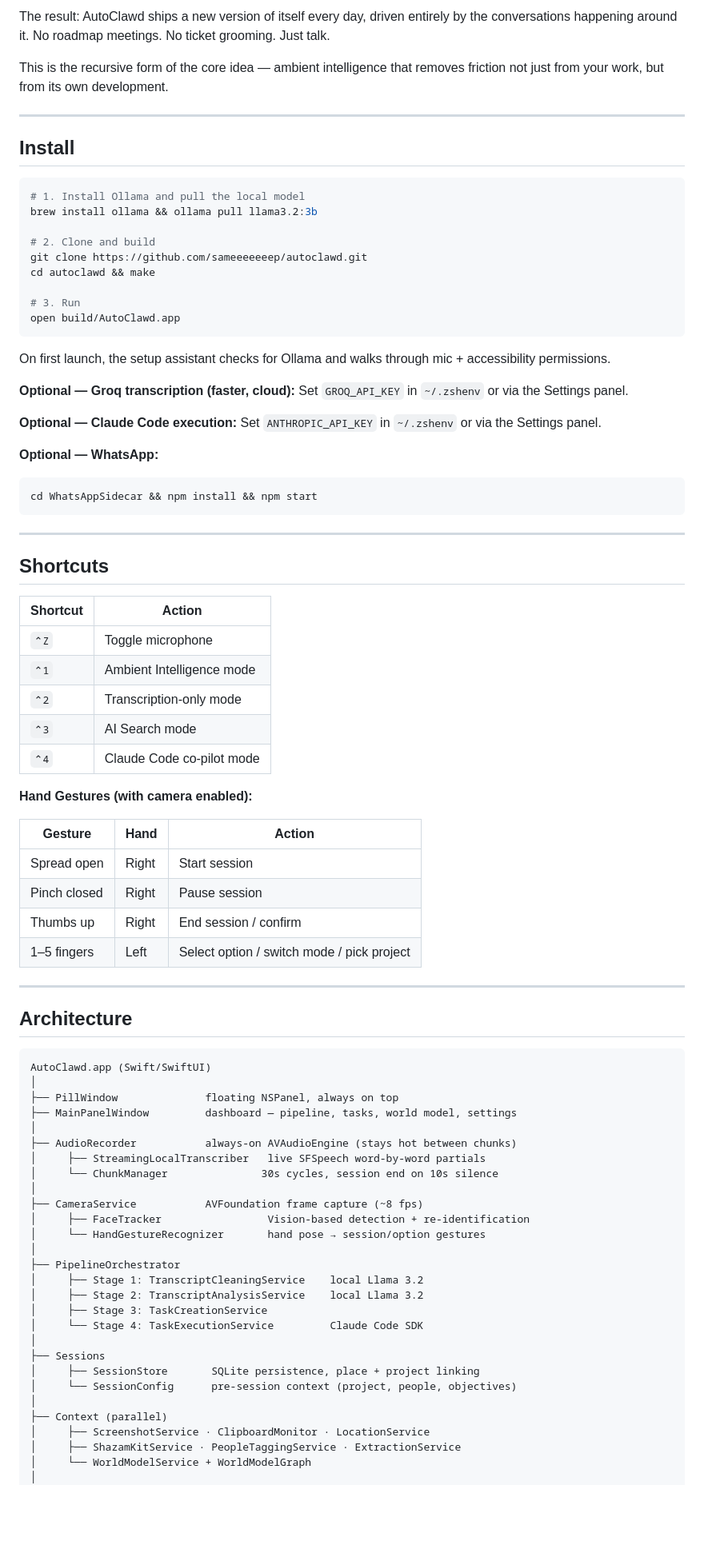
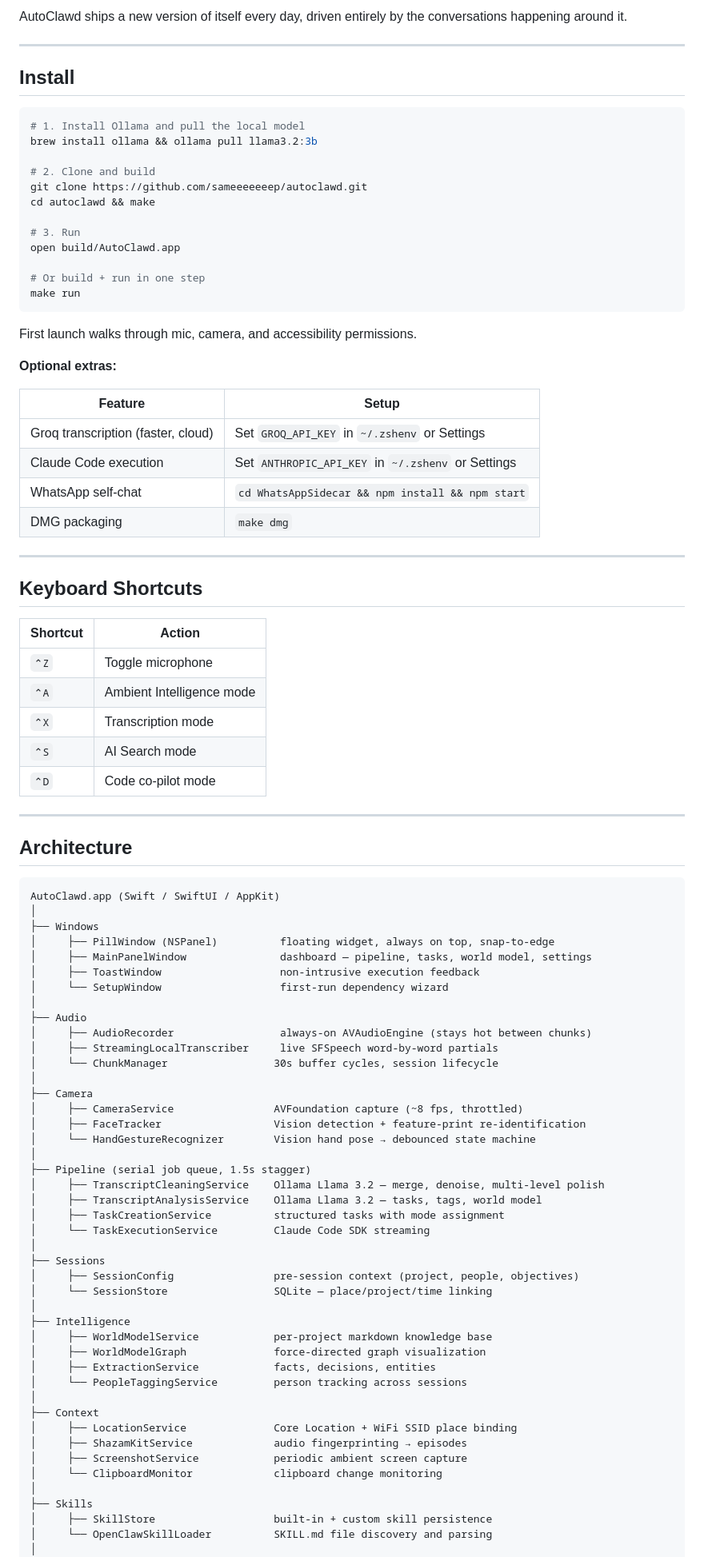
Before and after one commit to sameeeeeeep/autoclawd, a Markdown page: README.md, the part around one of its changes. Shown at 80% size. Rendered like a GitHub page; blank space fills up the shorter version.

````diff
--- a/README.md
+++ b/README.md
@@ -162,8 +222,6 @@ Captured ideas across the day
 ```
 
-The result: AutoClawd ships a new version of itself every day, driven entirely by the conversations happening around it. No roadmap meetings. No ticket grooming. Just talk.
-
-This is the recursive form of the core idea — ambient intelligence that removes friction not just from your work, but from its own development.
+AutoClawd ships a new version of itself every day, driven entirely by the conversations happening around it.
 
 ---
 
@@ -179,73 +237,81 @@ cd autoclawd && make
 
 # 3. Run
 open build/AutoClawd.app
+
+# Or build + run in one step
+make run
 ```
 
-On first launch, the setup assistant checks for Ollama and walks through mic + accessibility permissions.
+First launch walks through mic, camera, and accessibility permissions.
 
-**Optional — Groq transcription (faster, cloud):**
-Set `GROQ_API_KEY` in `~/.zshenv` or via the Settings panel.
+**Optional extras:**
 
-**Optional — Claude Code execution:**
-Set `ANTHROPIC_API_KEY` in `~/.zshenv` or via the Settings panel.
-
-**Optional — WhatsApp:**
-```bash
-cd WhatsAppSidecar && npm install && npm start
-```
+| Feature | Setup |
+|---|---|
+| Groq transcription (faster, cloud) | Set `GROQ_API_KEY` in `~/.zshenv` or Settings |
+| Claude Code execution | Set `ANTHROPIC_API_KEY` in `~/.zshenv` or Settings |
+| WhatsApp self-chat | `cd WhatsAppSidecar && npm install && npm start` |
+| DMG packaging | `make dmg` |
 
 ---
 
-## Shortcuts
+## Keyboard Shortcuts
 
 | Shortcut | Action |
 |---|---|
 | `⌃Z` | Toggle microphone |
-| `⌃1` | Ambient Intelligence mode |
-| `⌃2` | Transcription-only mode |
-| `⌃3` | AI Search mode |
-| `⌃4` | Claude Code co-pilot mode |
-
-**Hand Gestures (with camera enabled):**
-
-| Gesture | Hand | Action |
-|---|---|---|
-| Spread open | Right | Start session |
-| Pinch closed | Right | Pause session |
-| Thumbs up | Right | End session / confirm |
-| 1–5 fingers | Left | Select option / switch mode / pick project |
+| `⌃A` | Ambient Intelligence mode |
+| `⌃X` | Transcription mode |
+| `⌃S` | AI Search mode |
+| `⌃D` | Code co-pilot mode |
 
 ---
 
 ## Architecture
 
 ```
-AutoClawd.app (Swift/SwiftUI)
+AutoClawd.app (Swift / SwiftUI / AppKit)
 │
-├── PillWindow              floating NSPanel, always on top
-├── MainPanelWindow         dashboard — pipeline, tasks, world model, settings
+├── Windows
+│     ├── PillWindow (NSPanel)          floating widget, always on top, snap-to-edge
+│     ├── MainPanelWindow               dashboard — pipeline, tasks, world model, settings
+│     ├── ToastWindow                   non-intrusive execution feedback
+│     └── SetupWindow                   first-run dependency wizard
 │
-├── AudioRecorder           always-on AVAudioEngine (stays hot between chunks)
-│     ├── StreamingLocalTranscriber   live SFSpeech word-by-word partials
-│     └── ChunkManager               30s cycles, session end on 10s silence
+├── Audio
+│     ├── AudioRecorder                 always-on AVAudioEngine (stays hot between chunks)
+│     ├── StreamingLocalTranscriber     live SFSpeech word-by-word partials
+│     └── ChunkManager                 30s buffer cycles, session lifecycle
 │
-├── CameraService           AVFoundation frame capture (~8 fps)
-│     ├── FaceTracker                 Vision-based detection + re-identification
-│     └── HandGestureRecognizer       hand pose → session/option gestures
+├── Camera
+│     ├── CameraService                AVFoundation capture (~8 fps, throttled)
+│     ├── FaceTracker                  Vision detection + feature-print re-identification
+│     └── HandGestureRecognizer        Vision hand pose → debounced state machine
 │
-├── PipelineOrchestrator
-│     ├── Stage 1: TranscriptCleaningService    local Llama 3.2
-│     ├── Stage 2: TranscriptAnalysisService    local Llama 3.2
-│     ├── Stage 3: TaskCreationService
-│     └── Stage 4: TaskExecutionService         Claude Code SDK
+├── Pipeline (serial job queue, 1.5s stagger)
+│     ├── TranscriptCleaningService    Ollama Llama 3.2 — merge, denoise, multi-level polish
+│     ├── TranscriptAnalysisService    Ollama Llama 3.2 — tasks, tags, world model
+│     ├── TaskCreationService          structured tasks with mode assignment
+│     └── TaskExecutionService         Claude Code SDK streaming
 │
 ├── Sessions
-│     ├── SessionStore       SQLite persistence, place + project linking
-│     └── SessionConfig      pre-session context (project, people, objectives)
+│     ├── SessionConfig                pre-session context (project, people, objectives)
+│     └── SessionStore                 SQLite — place/project/time linking
 │
-├── Context (parallel)
-│     ├── ScreenshotService · ClipboardMonitor · LocationService
-│     ├── ShazamKitService · PeopleTaggingService · ExtractionService
-│     └── WorldModelService + WorldModelGraph
+├── Intelligence
+│     ├── WorldModelService            per-project markdown knowledge base
+│     ├── WorldModelGraph              force-directed graph visualization
+│     ├── ExtractionService            facts, decisions, entities
+│     └── PeopleTaggingService         person tracking across sessions
+│
+├── Context
+│     ├── LocationService              Core Location + WiFi SSID place binding
+│     ├── ShazamKitService             audio fingerprinting → episodes
+│     ├── ScreenshotService            periodic ambient screen capture
+│     └── ClipboardMonitor             clipboard change monitoring
+│
+├── Skills
+│     ├── SkillStore                   built-in + custom skill persistence
+│     └── OpenClawSkillLoader          SKILL.md file discovery and parsing
 │
 ├── Integrations
````
Also changed, not shown: other parts of README.md (+201 -138 lines).
